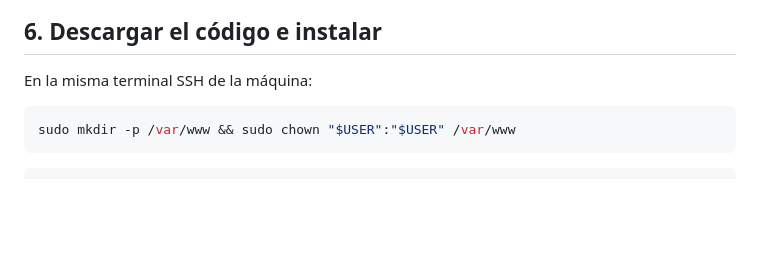
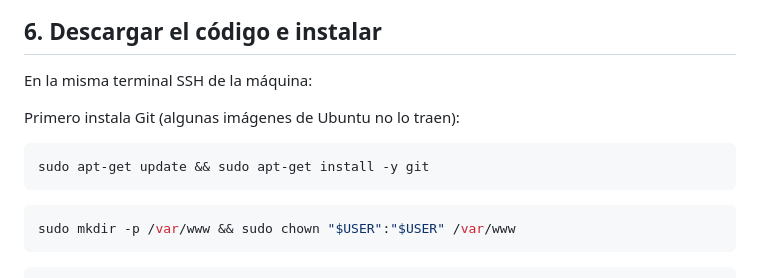
Before and after one commit to SantiM2806/vertec_dev_agv, a Markdown page: despliegue/google/README.md, the part around the change. Rendered like a GitHub page; blank space fills up the shorter version.

Commit message:
Guías: instalar Git antes de clonar el repositorio
Co-Authored-By: Claude Opus 5.5 <noreply@anthropic.com>

````diff
--- a/despliegue/google/README.md
+++ b/despliegue/google/README.md
@@ -58,6 +58,12 @@ Copia la línea que aparece. En GitHub: repositorio `vertec_dev_agv` → **Setti
 
 En la misma terminal SSH de la máquina:
 
+Primero instala Git (algunas imágenes de Ubuntu no lo traen):
+
+```bash
+sudo apt-get update && sudo apt-get install -y git
+```
+
 ```bash
 sudo mkdir -p /var/www && sudo chown "$USER":"$USER" /var/www
 ```
````
Also changed, not shown: despliegue/oracle/README.md (+6 -0 lines).
